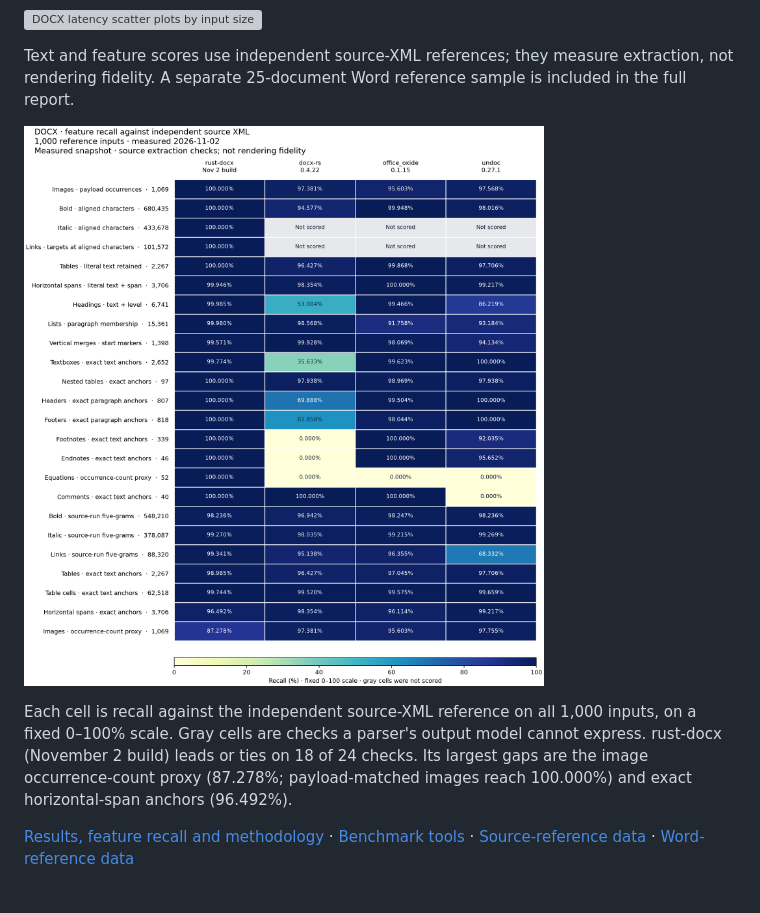
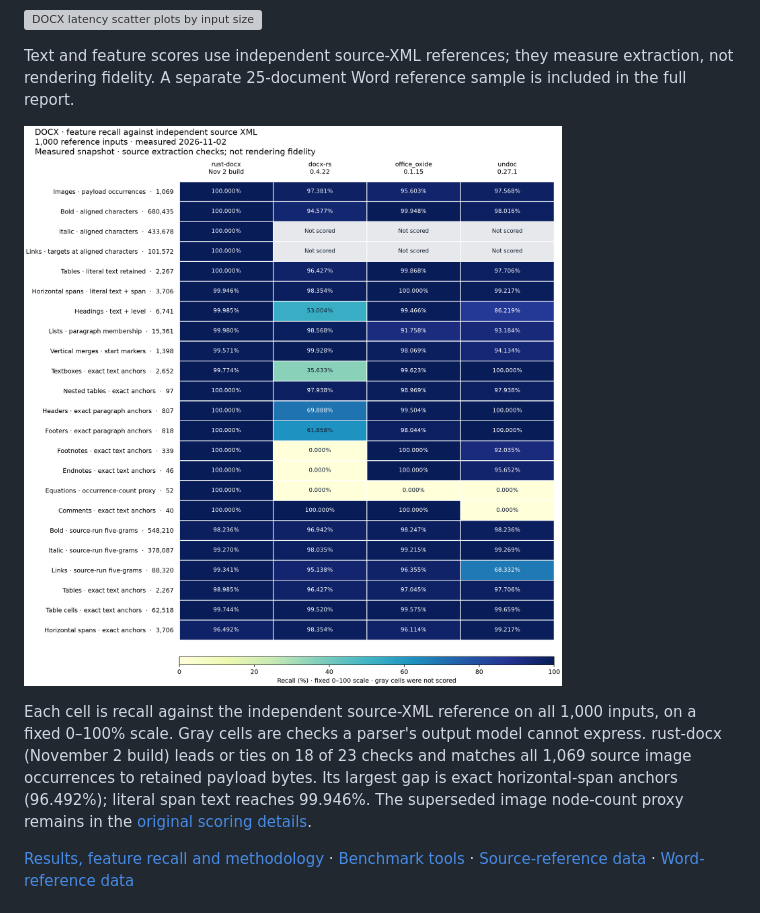
Before and after one commit to extend-hq/duke-office, a Markdown page: README.md, the part around one of its changes. GitHub-like rendering; pictures changed too: docs/readme-assets/docx-optimized-20261102-feature-recall.png; grey boxes are pictures that could not be loaded.

```diff
--- a/README.md
+++ b/README.md
@@ -137,5 +137,5 @@ Text and feature scores use independent source-XML references; they measure extr
 
-Each cell is recall against the independent source-XML reference on all 1,000 inputs, on a fixed 0–100% scale. Gray cells are checks a parser's output model cannot express. rust-docx (November 2 build) leads or ties on 18 of 24 checks. Its largest gaps are the image occurrence-count proxy (87.278%; payload-matched images reach 100.000%) and exact horizontal-span anchors (96.492%).
+Each cell is recall against the independent source-XML reference on all 1,000 inputs, on a fixed 0–100% scale. Gray cells are checks a parser's output model cannot express. rust-docx (November 2 build) leads or ties on 18 of 23 checks and matches all 1,069 source image occurrences to retained payload bytes. Its largest gap is exact horizontal-span anchors (96.492%); literal span text reaches 99.946%. The superseded image node-count proxy remains in the [original scoring details](docs/docx-benchmarks.md).
 
 [Results, feature recall and methodology](docs/docx-benchmarks.md) · [Benchmark tools](scripts/parser-benchmark/README.md) · [Source-reference data](crates/rust-docx/benchmarks/optimized-20261102/accuracy.json) · [Word-reference data](crates/rust-docx/benchmarks/word-reference-20261103/summary.json)
 
```
Also changed, not shown: other parts of README.md (+1 -1 lines), 4 other files.
